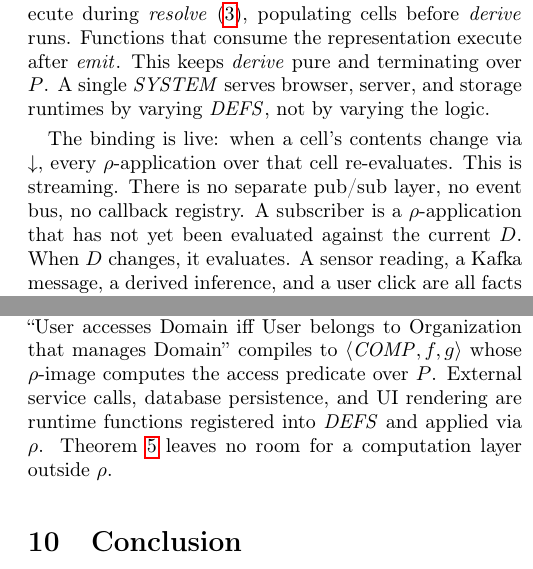
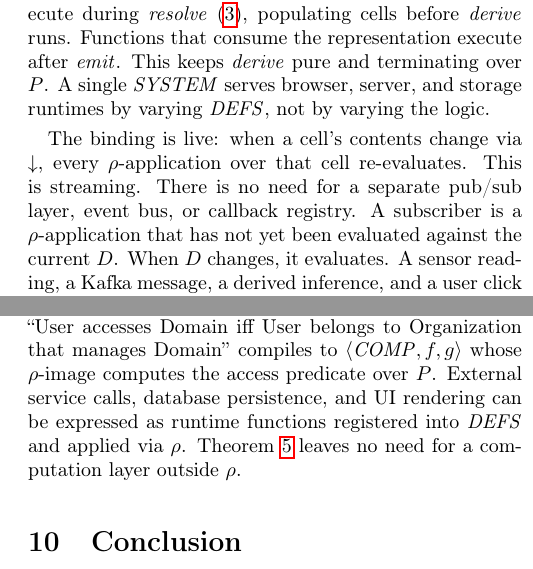
Before and after one commit to graphdl/graphdl-orm, a LaTeX paper (AREST.tex): two parts of the columns of pages 3 and 7 of 7, joined at a grey line, cut so that both start at the same text. Compiled offline with pdfLaTeX.

Commit message:
docs(whitepaper): soften two claims that over-dictated implementation
Middleware Elimination and Platform Binding asserted the formalism PRECLUDES what is actually a free implementation choice. thm:derive proves the representation is rho-applications; it does not forbid computing outside rho. Reworded to 'can be expressed as' / 'no need for'. Pairs with dropping the over-prescriptive Screens-and-Authorship draft. PDF rebuilt to match.

Co-Authored-By: Claude Opus 4.7 <noreply@anthropic.com>

```diff
--- a/AREST.tex
+++ b/AREST.tex
@@ -177,7 +177,7 @@ The runtime registers functions into $\mathit{DEFS}$ via $\downarrow\!\mathit{DE
 \end{align*}
 Runtime functions that interact with external state execute during $\mathit{resolve}$~(\ref{eq:create}), populating cells before $\mathit{derive}$ runs. Functions that consume the representation execute after $\mathit{emit}$. This keeps $\mathit{derive}$ pure and terminating over $P$. A single $\mathit{SYSTEM}$ serves browser, server, and storage runtimes by varying $\mathit{DEFS}$, not by varying the logic.
 
-The binding is live: when a cell's contents change via $\downarrow$, every $\rho$-application over that cell re-evaluates. This is streaming. There is no separate pub/sub layer, no event bus, no callback registry. A subscriber is a $\rho$-application that has not yet been evaluated against the current $D$. When $D$ changes, it evaluates. A sensor reading, a Kafka message, a derived inference, and a user click are all facts in $P$ or events in $E$. They enter $D$ through the same $\downarrow$ operator, and every bound $\rho$-application sees the update through the same mechanism.
+The binding is live: when a cell's contents change via $\downarrow$, every $\rho$-application over that cell re-evaluates. This is streaming. There is no need for a separate pub/sub layer, event bus, or callback registry. A subscriber is a $\rho$-application that has not yet been evaluated against the current $D$. When $D$ changes, it evaluates. A sensor reading, a Kafka message, a derived inference, and a user click are all facts in $P$ or events in $E$. They enter $D$ through the same $\downarrow$ operator, and every bound $\rho$-application sees the update through the same mechanism.
 
 \subsection{Data Federation}
 
@@ -473,7 +473,7 @@ For anonymous peers, events carry cryptographic signatures for identity, schema
 
 \section{Middleware Elimination}
 
-Traditional middleware (authentication, validation, rate limiting, transformation) is either a restriction over $P$, a composition, or a fact in $P$. Authorization is a derivation: ``User accesses Domain iff User belongs to Organization that manages Domain'' compiles to $\langle\mathit{COMP}, f, g\rangle$ whose $\rho$-image computes the access predicate over $P$. External service calls, database persistence, and UI rendering are runtime functions registered into $\mathit{DEFS}$ and applied via $\rho$. Theorem~\ref{thm:derive} leaves no room for a computation layer outside $\rho$.
+Traditional middleware (authentication, validation, rate limiting, transformation) is either a restriction over $P$, a composition, or a fact in $P$. Authorization is a derivation: ``User accesses Domain iff User belongs to Organization that manages Domain'' compiles to $\langle\mathit{COMP}, f, g\rangle$ whose $\rho$-image computes the access predicate over $P$. External service calls, database persistence, and UI rendering can be expressed as runtime functions registered into $\mathit{DEFS}$ and applied via $\rho$. Theorem~\ref{thm:derive} leaves no need for a computation layer outside $\rho$.
 
 \section{Conclusion}
 
```
Also changed, not shown: AREST.pdf.
